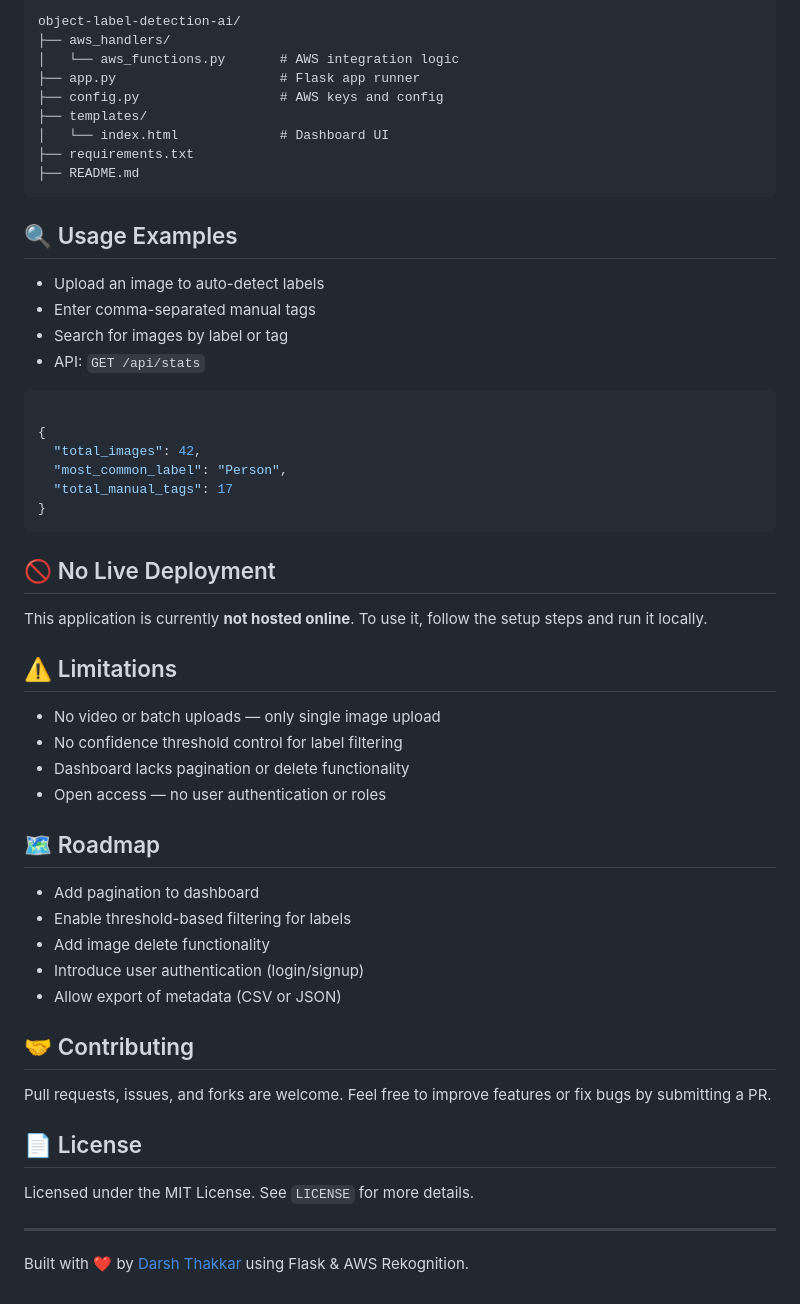
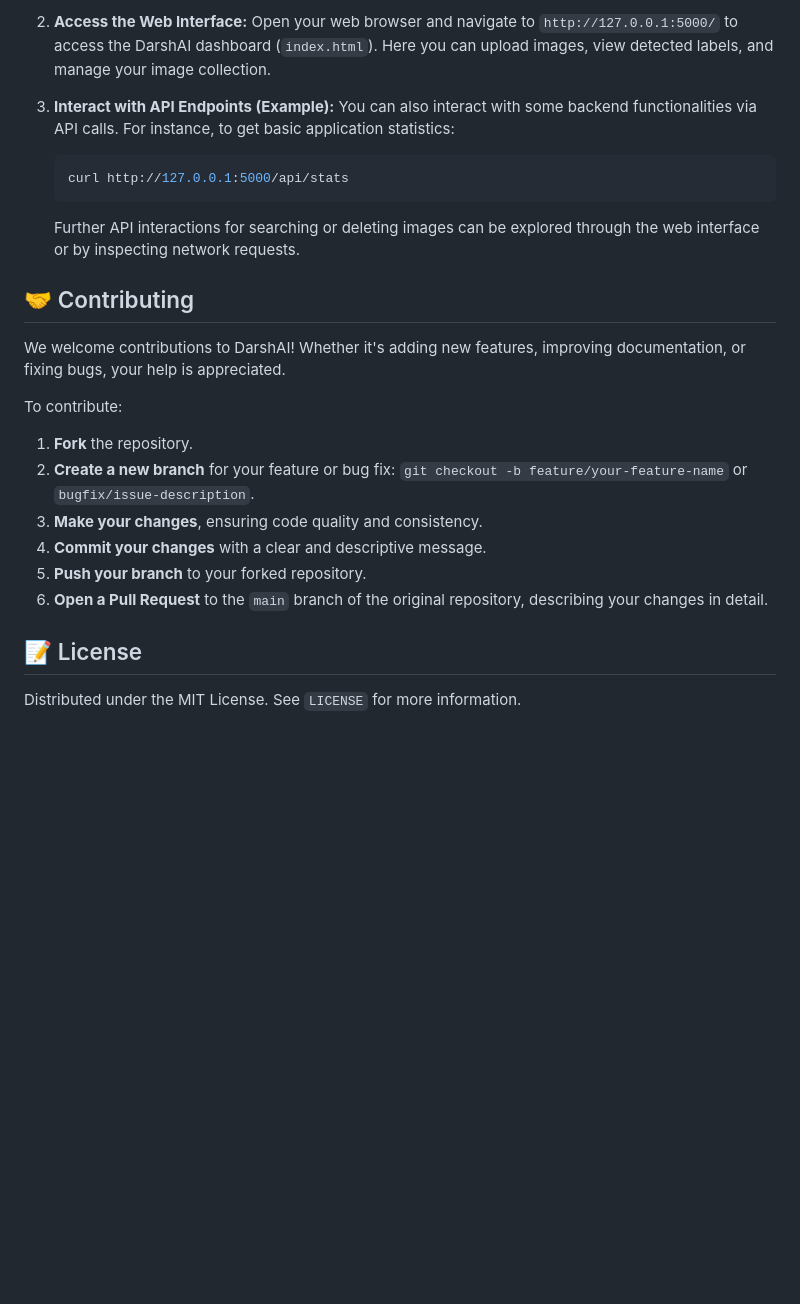
Before and after one commit to Darsh-8/Object-label-detection-ai, a Markdown page: README.md, the part around the change printed below. Rendered like a GitHub page; blank space fills up the shorter version.

````diff
--- a/README.md
+++ b/README.md
@@ -90,58 +113,27 @@ python app.py
 
-object-label-detection-ai/
-├── aws_handlers/
-│   └── aws_functions.py       # AWS integration logic
-├── app.py                     # Flask app runner
-├── config.py                  # AWS keys and config
-├── templates/
-│   └── index.html             # Dashboard UI
-├── requirements.txt
-├── README.md
-```
+2.  **Access the Web Interface:**
+    Open your web browser and navigate to `http://127.0.0.1:5000/` to access the DarshAI dashboard (`index.html`). Here you can upload images, view detected labels, and manage your image collection.
 
-## 🔍 Usage Examples
-
-*   Upload an image to auto-detect labels
-*   Enter comma-separated manual tags
-*   Search for images by label or tag
-*   API: `GET /api/stats`
-
-```json
-
-{
-  "total_images": 42,
-  "most_common_label": "Person",
-  "total_manual_tags": 17
-}
-```
-
-## 🚫 No Live Deployment
-
-This application is currently **not hosted online**. To use it, follow the setup steps and run it locally.
-
-## ⚠️ Limitations
-
-*   No video or batch uploads — only single image upload
-*   No confidence threshold control for label filtering
-*   Dashboard lacks pagination or delete functionality
-*   Open access — no user authentication or roles
-
-## 🗺️ Roadmap
-
-*   Add pagination to dashboard
-*   Enable threshold-based filtering for labels
-*   Add image delete functionality
-*   Introduce user authentication (login/signup)
-*   Allow export of metadata (CSV or JSON)
+3.  **Interact with API Endpoints (Example):**
+    You can also interact with some backend functionalities via API calls. For instance, to get basic application statistics:
+    ```bash
+    curl http://127.0.0.1:5000/api/stats
+    ```
+    Further API interactions for searching or deleting images can be explored through the web interface or by inspecting network requests.
 
 ## 🤝 Contributing
 
-Pull requests, issues, and forks are welcome. Feel free to improve features or fix bugs by submitting a PR.
+We welcome contributions to DarshAI! Whether it's adding new features, improving documentation, or fixing bugs, your help is appreciated.
 
-## 📄 License
+To contribute:
 
-Licensed under the MIT License. See `LICENSE` for more details.
+1.  **Fork** the repository.
+2.  **Create a new branch** for your feature or bug fix: `git checkout -b feature/your-feature-name` or `bugfix/issue-description`.
+3.  **Make your changes**, ensuring code quality and consistency.
+4.  **Commit your changes** with a clear and descriptive message.
+5.  **Push your branch** to your forked repository.
+6.  **Open a Pull Request** to the `main` branch of the original repository, describing your changes in detail.
 
-- - -
+## 📝 License
 
-Built with ❤️ by [Darsh Thakkar](https://github.com/Darsh-8) using Flask & AWS Rekognition.
+Distributed under the MIT License. See `LICENSE` for more information.
````
Also changed, not shown: other parts of README.md (+86 -63 lines).
